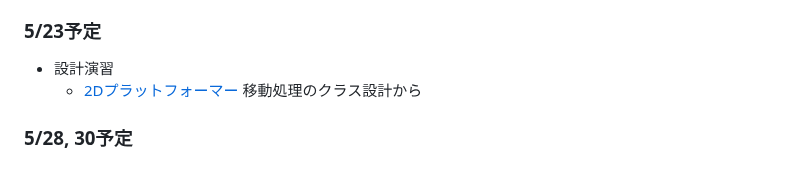
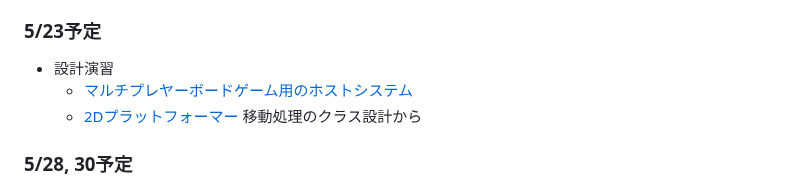
Before and after one commit to datgm23/sotsusei, a Markdown page: README.md, the part around the change. Drawn GitHub-style.

```diff
--- a/README.md
+++ b/README.md
@@ -51,6 +51,7 @@
 
 ### 5/23予定
 - 設計演習
+  - [マルチプレヤーボードゲーム用のホストシステム](https://docs.google.com/document/d/1f-Ns7123tPVUsf3h9yLxPILa0zyWUSyMfWfRXkK1SYk/)
   - [2Dプラットフォーマー](https://docs.google.com/spreadsheets/d/1smu9EUd4ehJQEzTXt4OkNBkW4M1INJnwU0mSwitMsS8/) 移動処理のクラス設計から
 
 
```
